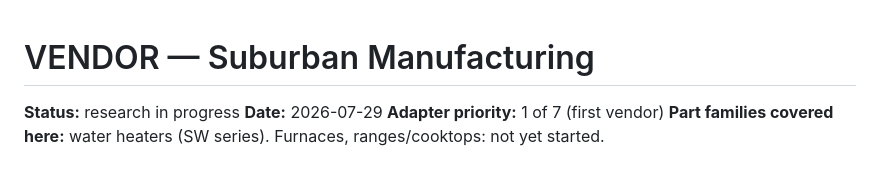
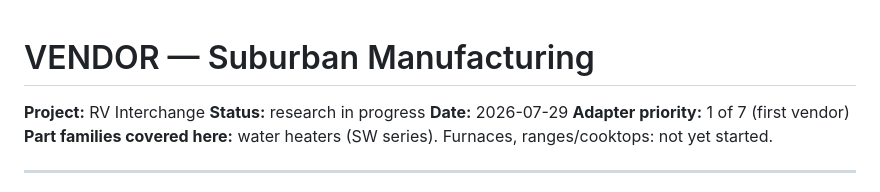
Before and after one commit to tokendad/RV_Interchange, a Markdown page: Docs/Inital_Design/VENDOR-Suburban.md, the part around the change. Rendered like a GitHub page.

```diff
--- a/Docs/Inital_Design/VENDOR-Suburban.md
+++ b/Docs/Inital_Design/VENDOR-Suburban.md
@@ -1,5 +1,6 @@
 # VENDOR — Suburban Manufacturing
 
+**Project:** RV Interchange
 **Status:** research in progress
 **Date:** 2026-07-29
 **Adapter priority:** 1 of 7 (first vendor)
```
